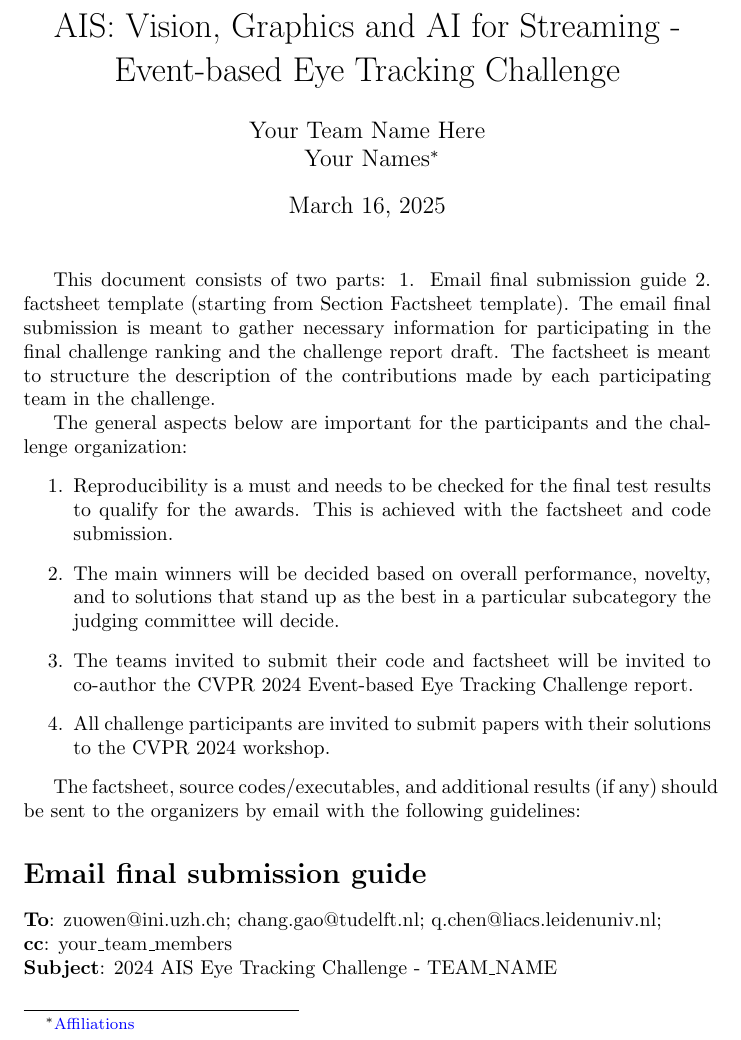
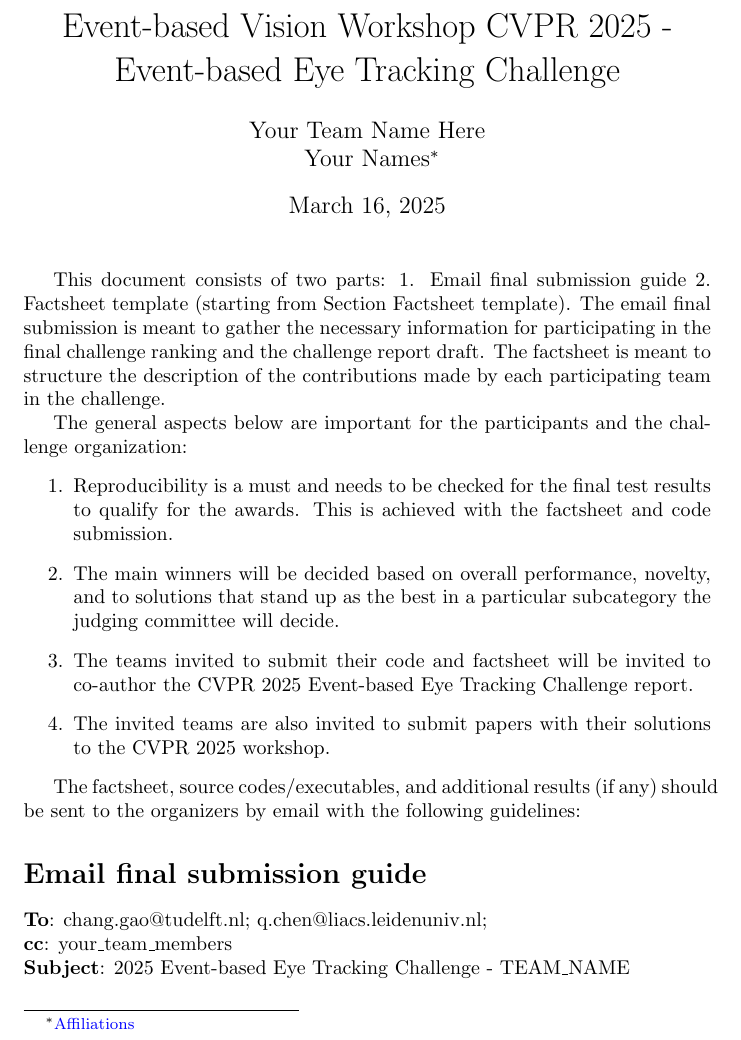
Before and after one commit to EETChallenge/3et_challenge_2025, a LaTeX document (submission_guideline_and_factsheet_template/submission_guideline_and_factsheet_template.tex): part of page 1 of 5, cut at the place of the change. Compiled offline with pdfLaTeX.

Commit message:
template update

```diff
--- a/submission_guideline_and_factsheet_template/submission_guideline_and_factsheet_template.tex
+++ b/submission_guideline_and_factsheet_template/submission_guideline_and_factsheet_template.tex
@@ -3,7 +3,7 @@
 \usepackage{graphicx}
 \usepackage{colortbl, color, xcolor}
 
-\title{AIS: Vision, Graphics and AI for Streaming - Event-based Eye Tracking Challenge}
+\title{Event-based Vision Workshop CVPR 2025 - Event-based Eye Tracking Challenge}
 
 %%% Make sure your team name is short and does not contain special characters. It can also be the name of your method e.g. EyeTrackNet - be more creative than just using your institution's name :)
 
@@ -16,7 +16,7 @@
 
 \maketitle
 
-This document consists of two parts: 1. Email final submission guide 2. factsheet template (starting from Section Factsheet template). The email final submission is meant to gather necessary information for participating in the final challenge ranking and the challenge report draft. The factsheet is meant to structure the description of the contributions made by each participating team in the challenge.
+This document consists of two parts: 1. Email final submission guide 2. Factsheet template (starting from Section Factsheet template). The email final submission is meant to gather the necessary information for participating in the final challenge ranking and the challenge report draft. The factsheet is meant to structure the description of the contributions made by each participating team in the challenge.
 
 The general aspects below are important for the participants and the challenge organization:
 \begin{enumerate}
@@ -24,9 +24,9 @@
 
     \item The main winners will be decided based on overall performance, novelty, and to solutions that stand up as the best in a particular subcategory the judging committee will decide.
 
-    \item The teams invited to submit their code and factsheet will be invited to co-author the CVPR 2024 Event-based Eye Tracking Challenge report.
+    \item The teams invited to submit their code and factsheet will be invited to co-author the CVPR 2025 Event-based Eye Tracking Challenge report.
 
-    \item All challenge participants are invited to submit papers with their solutions to the CVPR 2024 workshop.
+    \item The invited teams are also invited to submit papers with their solutions to the CVPR 2025 workshop.
 
 \end{enumerate}
 
@@ -37,9 +37,9 @@
 
 \section*{Email final submission guide}
 
-\textbf{To}: zuowen@ini.uzh.ch; chang.gao@tudelft.nl; q.chen@liacs.leidenuniv.nl; \\
+\textbf{To}: chang.gao@tudelft.nl; q.chen@liacs.leidenuniv.nl; \\
 \textbf{cc}: your\_team\_members\\
-\textbf{Subject}: 2024 AIS Eye Tracking Challenge - TEAM\_NAME\\
+\textbf{Subject}: 2025 Event-based Eye Tracking Challenge - TEAM\_NAME\\
 
 \textbf{Body contents should include}:
 
```
Also changed, not shown: submission_guideline_and_factsheet_template/submission_guideline_and_factsheet_template.pdf, submission_guideline_and_factsheet_template/submission_guideline_and_factsheet_template.tex (6 more changed lines).
